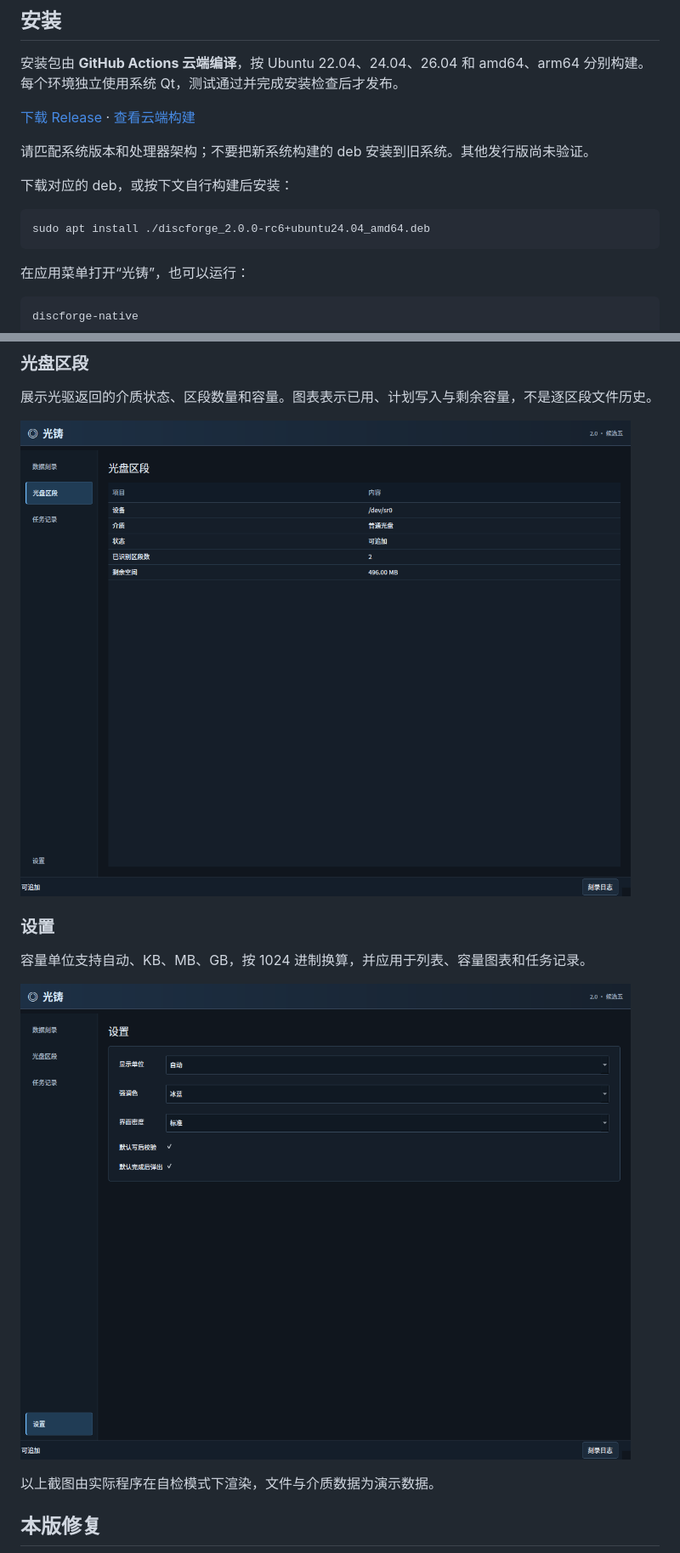
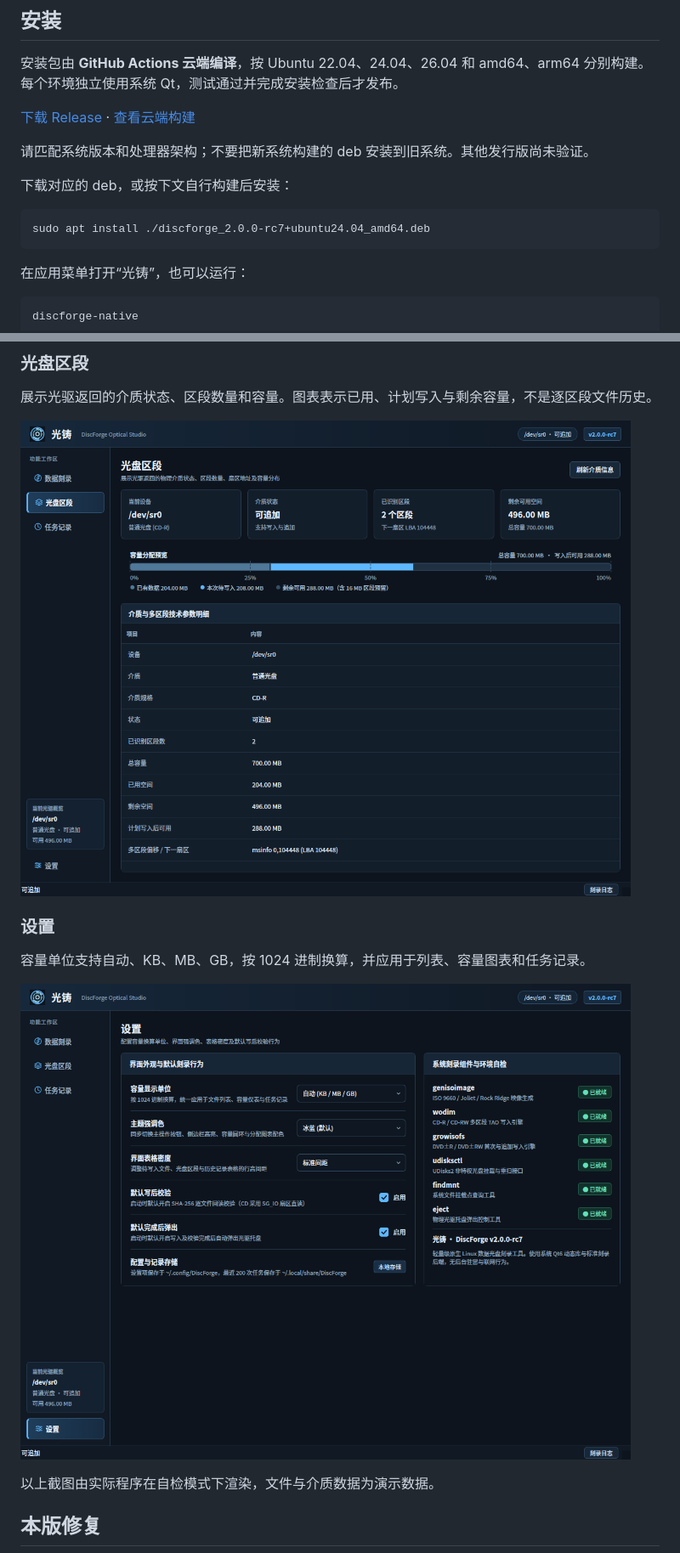
Before and after one commit to lbg2002/DiscForge, a Markdown page: README.md, 2 parts joined by grey strips. Shown at 85% size. Rendered like a GitHub page; pictures changed too: docs/光盘区段.png, docs/设置.png.

````diff
--- a/README.md
+++ b/README.md
@@ -28,7 +28,7 @@
 下载对应的 deb，或按下文自行构建后安装：
 
 ```bash
-sudo apt install ./discforge_2.0.0-rc6+ubuntu24.04_amd64.deb
+sudo apt install ./discforge_2.0.0-rc7+ubuntu24.04_amd64.deb
 ```
 
 在应用菜单打开“光铸”，也可以运行：
````
Also changed, not shown: other parts of README.md (+1 -1 lines), docs/发布说明.md (+2 -0 lines), docs/程序界面.png, 5 other files.
